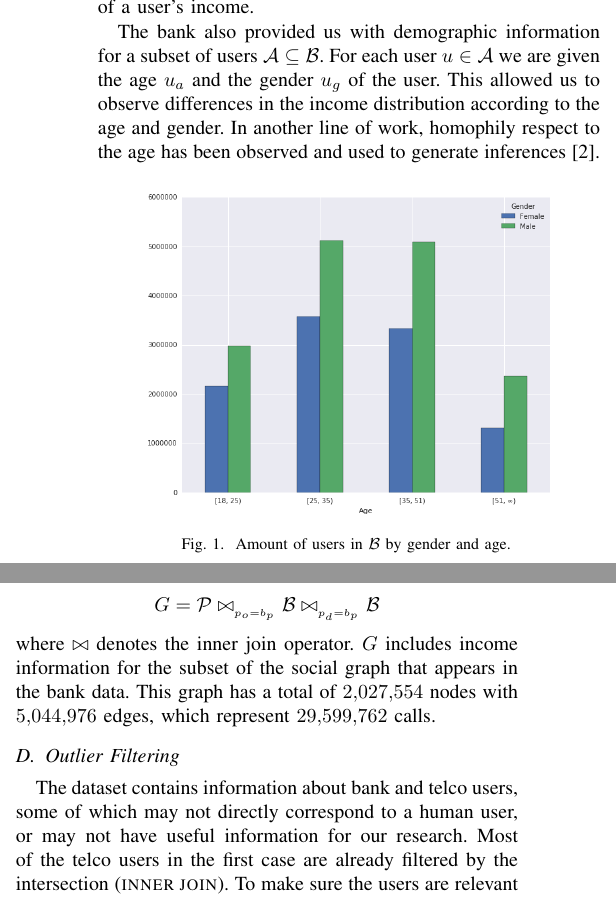
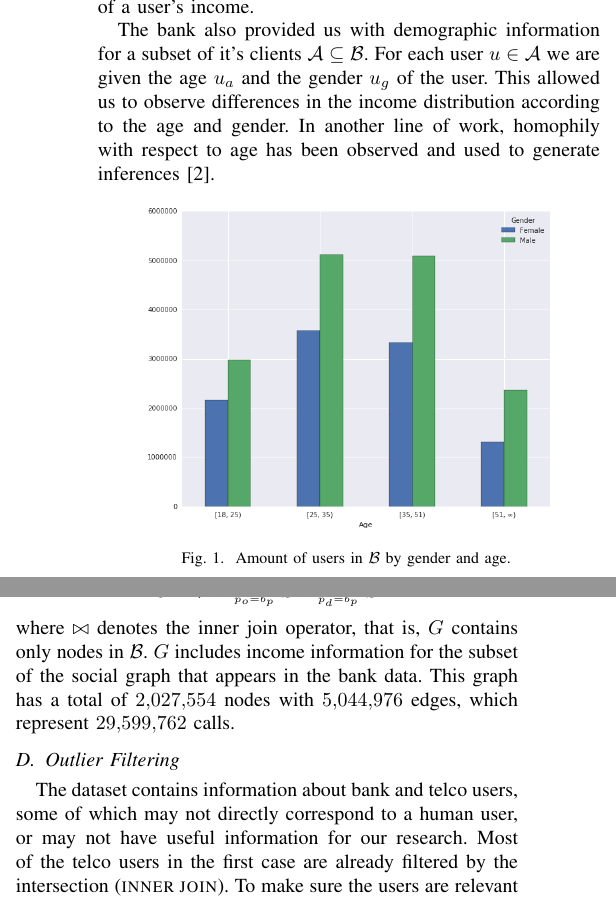
Before and after one commit to mfixman/Tesis, a LaTeX paper (Asonam2016/paper.tex, which reads Asonam2016/data_source.tex): two parts of the columns of page 2 of 4, joined at a grey line, cut so that both start at the same text. Compiled offline with pdfLaTeX.

Commit message:
changes to data sources

```diff
--- a/Asonam2016/data_source.tex
+++ b/Asonam2016/data_source.tex
@@ -16,7 +16,7 @@ If we define \( N \) as the users of the telco, and \( \mathP_N \subseteq \mathP
 
 For this study we also used account balances for over 10 million clients of a bank in Mexico for a period of 6 months, denoted \( \mathB \). The data for each client \( b \in \mathB \) contains his phone number \( b_p \), anonymized with the same hash function used in \( \mathP \), and the reported income of this person over 6 months \( b_{s_0}, \ldots, b_{s_5} \). We average these 6 values to get \( b_s \), an estimate of a user's income.
 
-The bank also provided us with demographic information for a subset of users \( \mathA \subseteq \mathB \). For each user \( u \in \mathA \) we are given  the age \( u_a \) and the gender \( u_g \) of the user. This allowed us to observe differences in the income distribution according to the age and gender. In another line of work, homophily respect to the age has been observed and used to generate inferences~\cite{brea2014}.
+The bank also provided us with demographic information for a subset of it's clients \( \mathA \subseteq \mathB \). For each user \( u \in \mathA \) we are given  the age \( u_a \) and the gender \( u_g \) of the user. This allowed us to observe differences in the income distribution according to the age and gender. In another line of work, homophily with respect to age has been observed and used to generate inferences~\cite{brea2014}.
 
 \begin{figure}[h]
 \begin{center}
@@ -47,8 +47,7 @@ the 60 - 65 years range (the retirement age in Mexico). After 65 years old, the
 
 Since the phone numbers in each call $ p_o $ and $ p_d $ are anonymized with the same hash function as the phone number in the bank data, $ b_p $, we can match users to his unique phone to create another social graph:
 $$ G = \mathP \bowtie_{_{p_o = b_p}} \mathB \bowtie_{_{p_d = b_p}} \mathB $$
-where $\bowtie$ denotes the inner join operator.
-$G$ includes income information for the subset of the social graph that appears in the bank data.
+where $\bowtie$ denotes the inner join operator, that is, $G$ contains only nodes in $\mathB$. $G$ includes income information for the subset of the social graph that appears in the bank data.
 This graph has a total of \num{2027554} nodes with \num{5044976} edges, which represent \num{29599762} calls. % and \num{5476783}.
 
 \subsection{Outlier Filtering}
```
Also changed, not shown: Asonam2016/data_source.tex (4 more changed lines).
